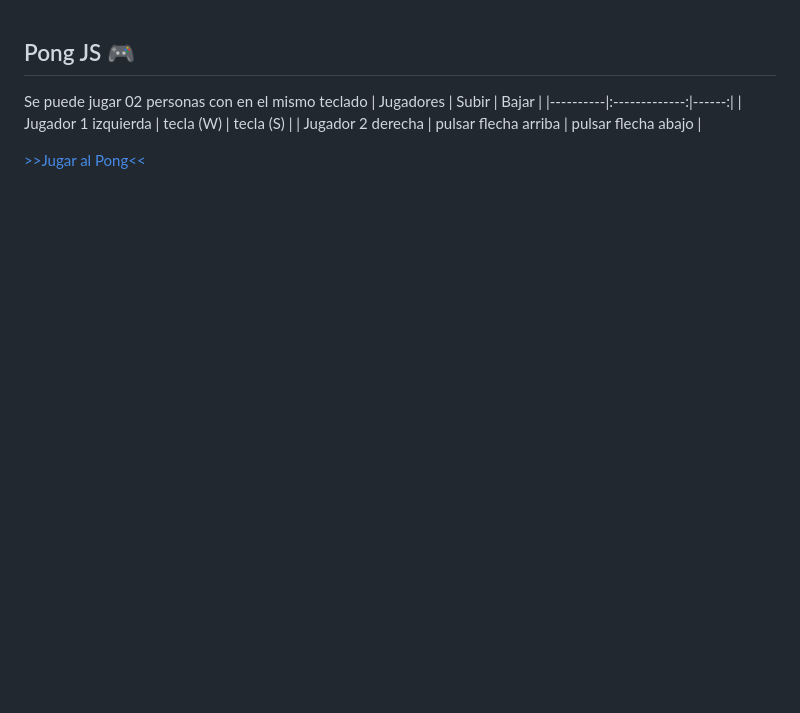
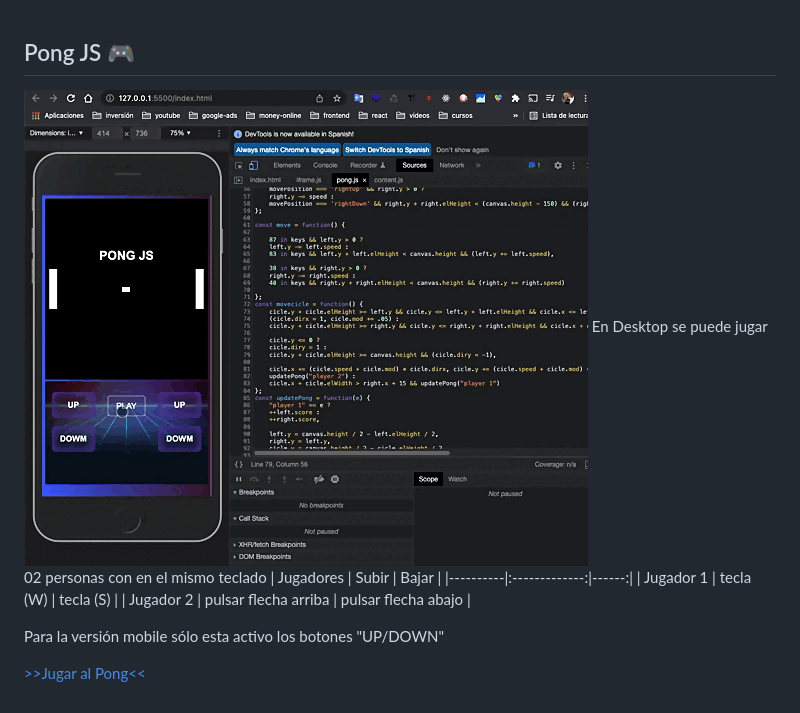
Before and after one commit to JunioMarquesMartins/PongJS, a Markdown page: README.md, the part around the change. Rendered like a GitHub page; pictures changed too: pong-thumb.gif (added); blank space fills up the shorter version.

Commit message:
add gif en README

```diff
--- a/README.md
+++ b/README.md
@@ -1,10 +1,12 @@
 ## Pong JS :video_game:
-
-Se puede jugar 02 personas con en el mismo teclado
+![](pong-thumb.gif)
+En Desktop se puede jugar 02 personas con en el mismo teclado
 | Jugadores   |      Subir      |  Bajar |
 |----------|:-------------:|------:|
-| Jugador 1 izquierda | tecla (W) | tecla (S) |
-| Jugador 2 derecha | pulsar flecha arriba |  pulsar flecha abajo |
+| Jugador 1 | tecla (W) | tecla (S) |
+| Jugador 2 | pulsar flecha arriba |  pulsar flecha abajo |
 
 
+Para la versión mobile sólo esta activo los botones "UP/DOWN"
+
 <a href="https://juniomarquesmartins.github.io/PongJS/" target="_blank">>>Jugar al Pong<<</a>
```
Also changed, not shown: pong_screen.gif (added), 1 other file.
